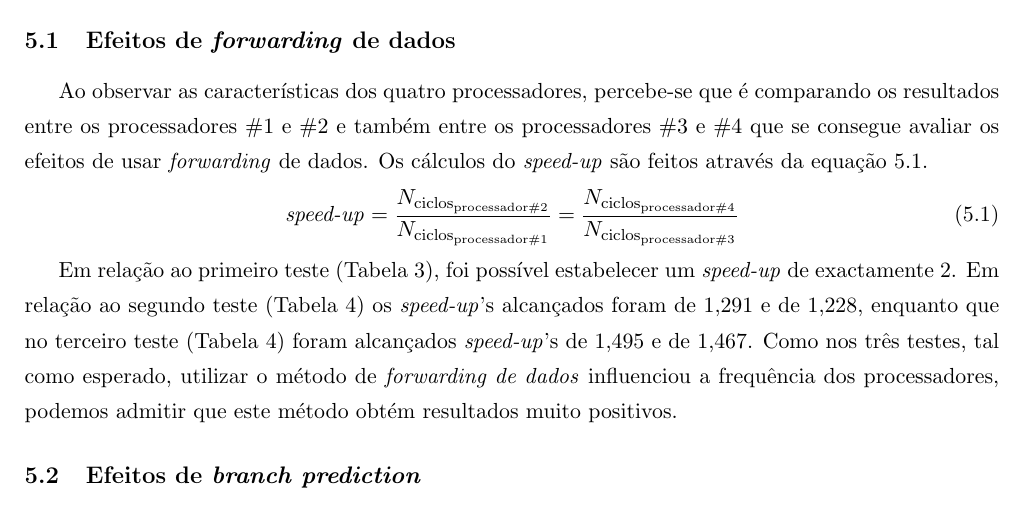
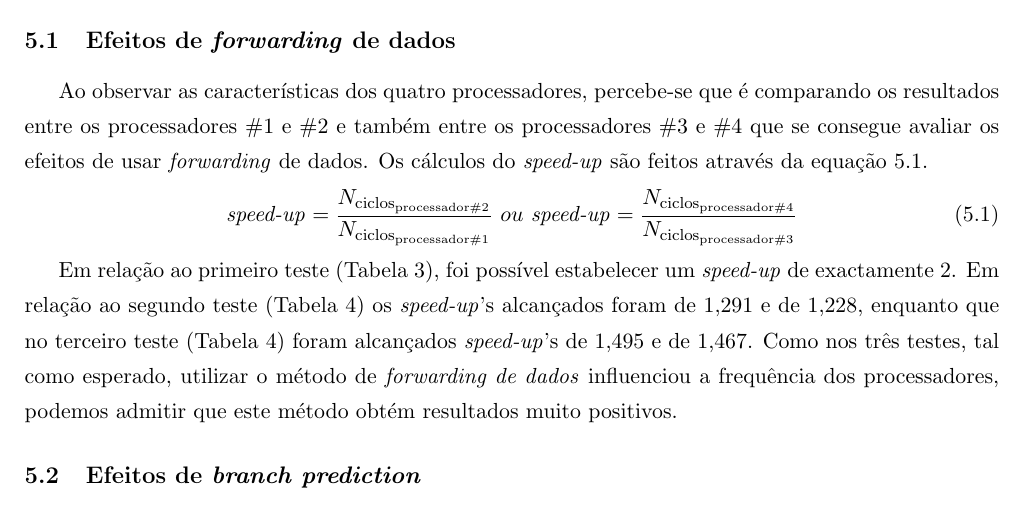
Before and after one commit to tostasmistas/AAC, a LaTeX document (Relatorio_Lab2/AAC_Lab2.tex): part of page 10 of 13, cut so that both start at the same text. Compiled offline with pdfLaTeX.

Commit message:
equação

```diff
--- a/Relatorio_Lab2/AAC_Lab2.tex
+++ b/Relatorio_Lab2/AAC_Lab2.tex
@@ -362,7 +362,7 @@ Ao observar as características dos quatro processadores, percebe-se que é comp
 
 \vspace{-3mm}
 \begin{equation}
-\text{\textit{speed-up}} = \frac{N_{\text{ciclos\textsubscript{processador\#2}}}}{N_{\text{ciclos\textsubscript{processador\#1}}}} = \frac{N_{\text{ciclos\textsubscript{processador\#4}}}}{N_{\text{ciclos\textsubscript{processador\#3}}}}
+\text{\textit{speed-up}} = \frac{N_{\text{ciclos\textsubscript{processador\#2}}}}{N_{\text{ciclos\textsubscript{processador\#1}}}} ~ ou ~ \text{\textit{speed-up}}= \frac{N_{\text{ciclos\textsubscript{processador\#4}}}}{N_{\text{ciclos\textsubscript{processador\#3}}}}
 \label{eq:speed-up}
 \end{equation}
 
```
